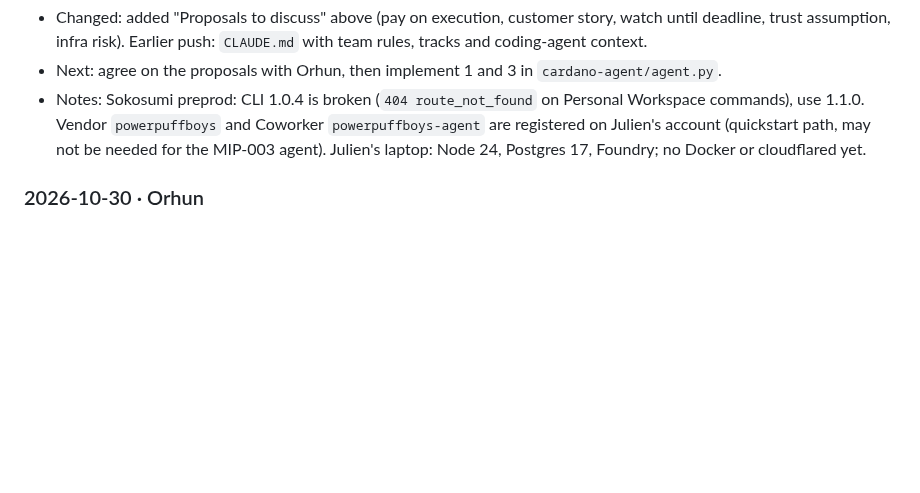
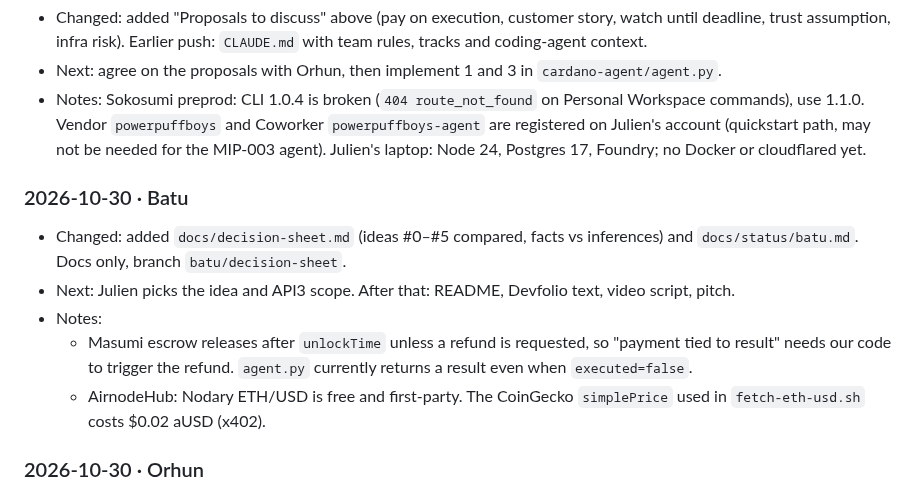
Before and after one commit to julienlmu/tumblockchain-powerpuffboys, a Markdown page: docs/PROGRESS.md, the part around the change. GitHub-like rendering; blank space fills up the shorter version.

```diff
--- a/docs/PROGRESS.md
+++ b/docs/PROGRESS.md
@@ -87,6 +87,13 @@ Points 1 and 3 are a small change in `agent.py`. Points 2 and 4 are mostly pitch
 - Next: agree on the proposals with Orhun, then implement 1 and 3 in `cardano-agent/agent.py`.
 - Notes: Sokosumi preprod: CLI 1.0.4 is broken (`404 route_not_found` on Personal Workspace commands), use 1.1.0. Vendor `powerpuffboys` and Coworker `powerpuffboys-agent` are registered on Julien's account (quickstart path, may not be needed for the MIP-003 agent). Julien's laptop: Node 24, Postgres 17, Foundry; no Docker or cloudflared yet.
 
+### 2026-10-30 · Batu
+- Changed: added `docs/decision-sheet.md` (ideas #0–#5 compared, facts vs inferences) and `docs/status/batu.md`. Docs only, branch `batu/decision-sheet`.
+- Next: Julien picks the idea and API3 scope. After that: README, Devfolio text, video script, pitch.
+- Notes:
+  - Masumi escrow releases after `unlockTime` unless a refund is requested, so "payment tied to result" needs our code to trigger the refund. `agent.py` currently returns a result even when `executed=false`.
+  - AirnodeHub: Nodary ETH/USD is free and first-party. The CoinGecko `simplePrice` used in `fetch-eth-usd.sh` costs $0.02 aUSD (x402).
+
 ### 2026-10-30 · Orhun
 - Changed: Deployed PriceTriggeredVault on Ethereum Sepolia at 0xBC68DB972A62cFf3161e600d92C475c29c22886A (Nodary signer, max age 300s). Live checks: real ETH/USD response accepted, replay and all four tampered responses (value, stale, request, key) rejected on-chain, agent-run created and executed order 0. Deploy needs `--slow --gas-estimate-multiplier 800`. submit.sh now reads revert errors from newer cast output. README has a Deployment section; .env.example points at Sepolia (Tenderly RPC).
 - Next: agent loop (repeated cycles), README "why this data matters" section, tamper-test video.
```
Also changed, not shown: docs/decision-sheet.md (added, +56 -0 lines), docs/status/batu.md (added, +9 -0 lines).
